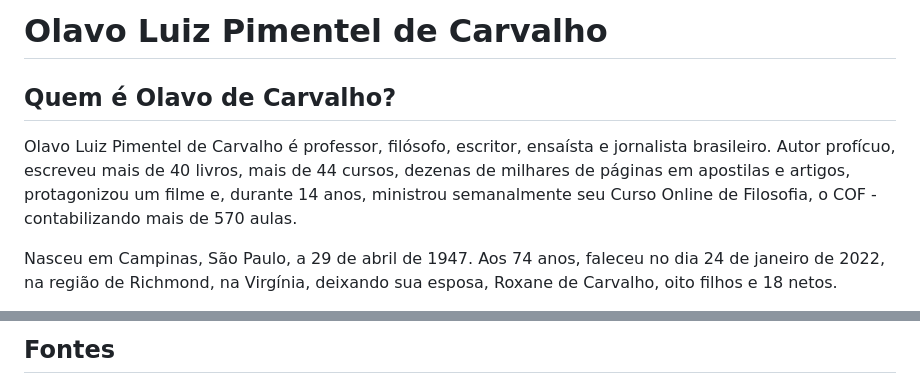
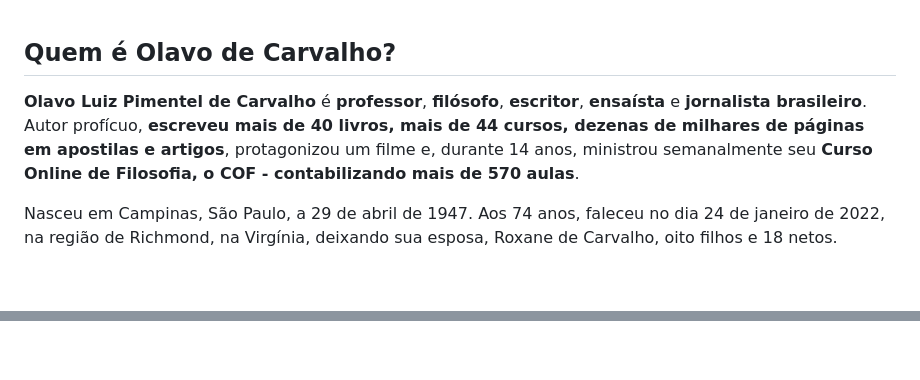
Before and after one commit to araguaci/olavo-de-carvalho, a Markdown page: README.md, 2 parts joined by grey strips. Rendered like a GitHub page; folded sections open; blank space fills up the shorter version.

```diff
--- a/README.md
+++ b/README.md
@@ -1,8 +1,6 @@
-# Olavo Luiz Pimentel de Carvalho
-
 ## Quem é Olavo de Carvalho?
 
-Olavo Luiz Pimentel de Carvalho é professor, filósofo, escritor, ensaísta e jornalista brasileiro. Autor profícuo, escreveu mais de 40 livros, mais de 44 cursos, dezenas de milhares de páginas em apostilas e artigos, protagonizou um filme e, durante 14 anos, ministrou semanalmente seu Curso Online de Filosofia, o COF - contabilizando mais de 570 aulas.
+**Olavo Luiz Pimentel de Carvalho** é **professor**, **filósofo**, **escritor**, **ensaísta** e **jornalista brasileiro**. Autor profícuo, **escreveu mais de 40 livros, mais de 44 cursos, dezenas de milhares de páginas em apostilas e artigos**, protagonizou um filme e, durante 14 anos, ministrou semanalmente seu **Curso Online de Filosofia, o COF - contabilizando mais de 570 aulas**.
 
 Nasceu em Campinas, São Paulo, a 29 de abril de 1947. Aos 74 anos, faleceu no dia 24 de janeiro de 2022, na região de Richmond, na Virgínia, deixando sua esposa, Roxane de Carvalho, oito filhos e 18 netos.
 
@@ -99,3 +103,2 @@ Em vias de publicação pela Vide Editorial:
 
-## Fontes
 
```
Also changed, not shown: other parts of README.md (+17 -7 lines).
